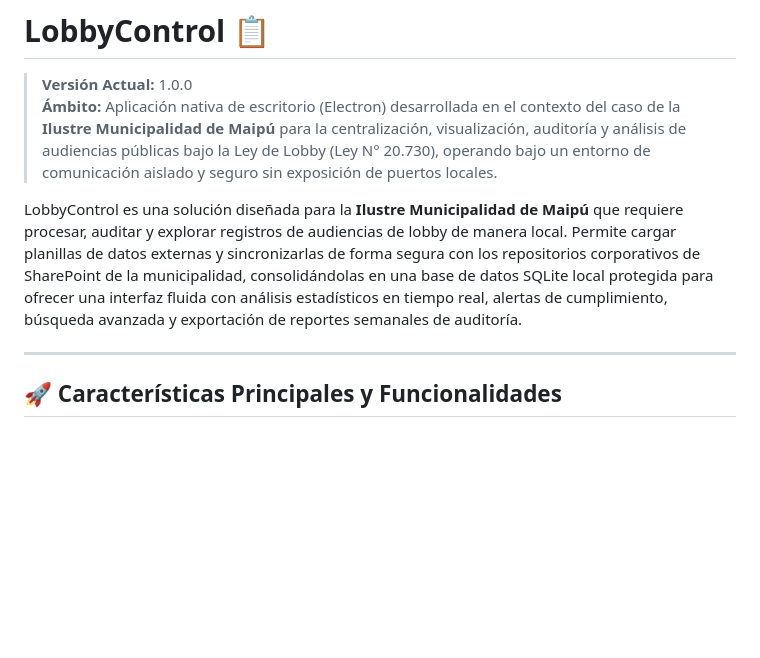
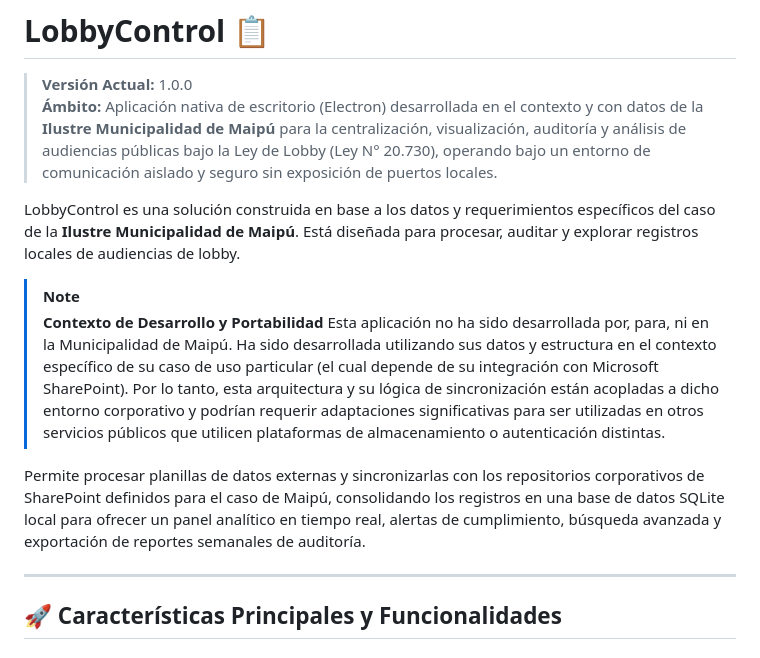
Before and after one commit to alejopiaa/lobbycontrol, a Markdown page: README.md, the part around one of its changes. GitHub-like rendering; blank space fills up the shorter version.

Commit message:
Corrige contexto de desarrollo de Maipu y remueve pasos de instalacion de README

```diff
--- a/README.md
+++ b/README.md
@@ -1,9 +1,15 @@
 # LobbyControl 📋
 
 > **Versión Actual:** 1.0.0
-> **Ámbito:** Aplicación nativa de escritorio (Electron) desarrollada en el contexto del caso de la **Ilustre Municipalidad de Maipú** para la centralización, visualización, auditoría y análisis de audiencias públicas bajo la Ley de Lobby (Ley N° 20.730), operando bajo un entorno de comunicación aislado y seguro sin exposición de puertos locales.
+> **Ámbito:** Aplicación nativa de escritorio (Electron) desarrollada en el contexto y con datos de la **Ilustre Municipalidad de Maipú** para la centralización, visualización, auditoría y análisis de audiencias públicas bajo la Ley de Lobby (Ley N° 20.730), operando bajo un entorno de comunicación aislado y seguro sin exposición de puertos locales.
 
-LobbyControl es una solución diseñada para la **Ilustre Municipalidad de Maipú** que requiere procesar, auditar y explorar registros de audiencias de lobby de manera local. Permite cargar planillas de datos externas y sincronizarlas de forma segura con los repositorios corporativos de SharePoint de la municipalidad, consolidándolas en una base de datos SQLite local protegida para ofrecer una interfaz fluida con análisis estadísticos en tiempo real, alertas de cumplimiento, búsqueda avanzada y exportación de reportes semanales de auditoría.
+LobbyControl es una solución construida en base a los datos y requerimientos específicos del caso de la **Ilustre Municipalidad de Maipú**. Está diseñada para procesar, auditar y explorar registros locales de audiencias de lobby.
+
+> [!NOTE]
+> **Contexto de Desarrollo y Portabilidad**
+> Esta aplicación no ha sido desarrollada por, para, ni en la Municipalidad de Maipú. Ha sido desarrollada utilizando sus datos y estructura en el contexto específico de su caso de uso particular (el cual depende de su integración con Microsoft SharePoint). Por lo tanto, esta arquitectura y su lógica de sincronización están acopladas a dicho entorno corporativo y podrían requerir adaptaciones significativas para ser utilizadas en otros servicios públicos que utilicen plataformas de almacenamiento o autenticación distintas.
+
+Permite procesar planillas de datos externas y sincronizarlas con los repositorios corporativos de SharePoint definidos para el caso de Maipú, consolidando los registros en una base de datos SQLite local para ofrecer un panel analítico en tiempo real, alertas de cumplimiento, búsqueda avanzada y exportación de reportes semanales de auditoría.
 
 ---
 
```
Also changed, not shown: other parts of README.md (+0 -71 lines).
